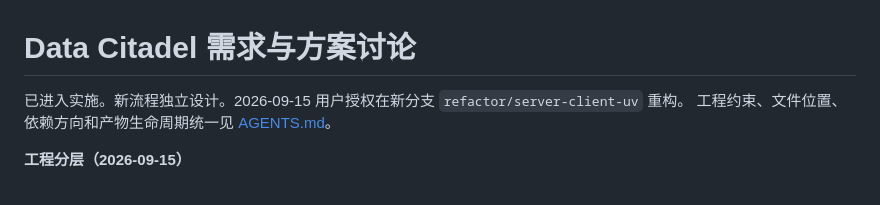
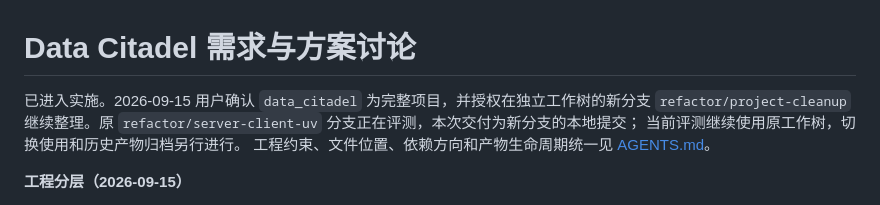
Before and after one commit to hmliunian/data-citadel, a Markdown page: agent.md, the part around the change. GitHub-like rendering.

```diff
--- a/agent.md
+++ b/agent.md
@@ -1,6 +1,8 @@
 # Data Citadel 需求与方案讨论
 
-已进入实施。新流程独立设计。2026-09-15 用户授权在新分支 `refactor/server-client-uv` 重构。
+已进入实施。2026-09-15 用户确认 `data_citadel` 为完整项目，并授权在独立工作树的新分支
+`refactor/project-cleanup` 继续整理。原 `refactor/server-client-uv` 分支正在评测，本次交付为新分支的本地提交；
+当前评测继续使用原工作树，切换使用和历史产物归档另行进行。
 工程约束、文件位置、依赖方向和产物生命周期统一见 [AGENTS.md](AGENTS.md)。
 
 **工程分层（2026-09-15）**
```
Also changed, not shown: AGENTS.md (+9 -1 lines), README.md (+15 -2 lines).
